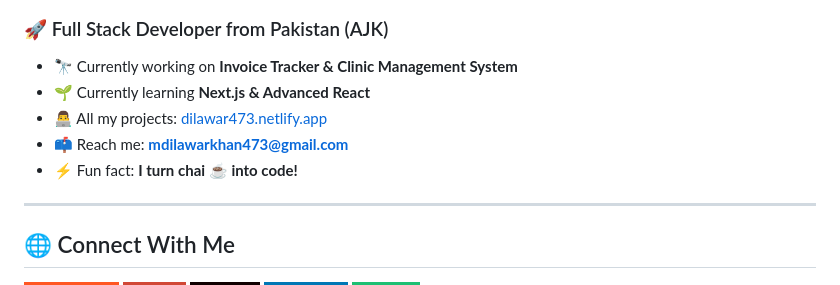
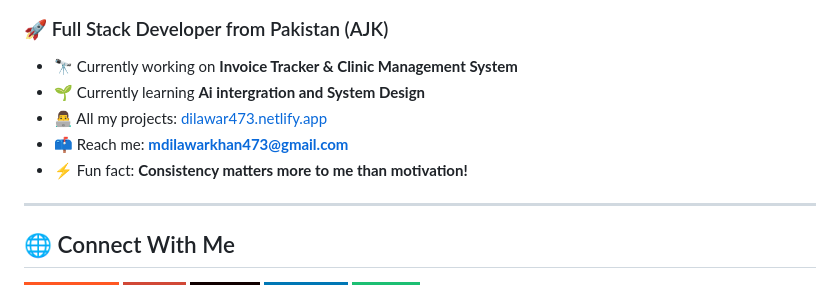
Before and after one commit to dilawar473/dilawar473, a Markdown page: README.md, the part around the change. GitHub-like rendering; badges without logos.

Commit message:
Update learning focus and fun fact in README

```diff
--- a/README.md
+++ b/README.md
@@ -5,10 +5,10 @@
 ### 🚀 Full Stack Developer from Pakistan (AJK)
 
 - 🔭 Currently working on **Invoice Tracker & Clinic Management System**
-- 🌱 Currently learning **Next.js & Advanced React**
+- 🌱 Currently learning **Ai intergration and System Design**
 - 👨‍💻 All my projects: [dilawar473.netlify.app](https://dilawar473.netlify.app)
 - 📫 Reach me: **mdilawarkhan473@gmail.com**
-- ⚡ Fun fact: **I turn chai ☕ into code!**
+- ⚡ Fun fact: **Consistency matters more to me than motivation!**
 
 ---
 ## 🌐 Connect With Me
```
